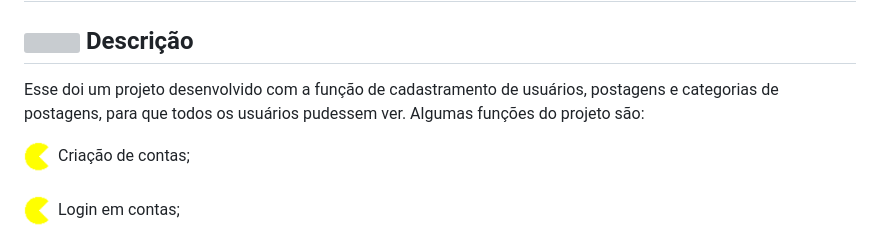
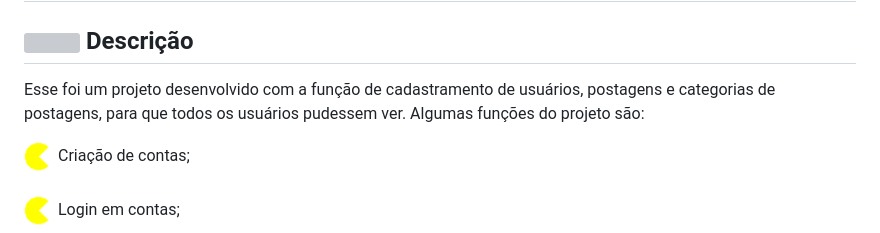
Before and after one commit to ViniSouza001/BlogApp, a Markdown page: README.md, the part around the change. GitHub-like rendering; grey boxes are pictures that could not be loaded.

```diff
--- a/README.md
+++ b/README.md
@@ -1,6 +1,6 @@
 # BlogApp
 ## <img src="./imgs/description.png" width="35px" align="center"> Descrição
-Esse doi um projeto desenvolvido com a função de cadastramento de usuários, postagens e categorias de postagens, para que todos os usuários pudessem ver. Algumas funções do projeto são:
+Esse foi um projeto desenvolvido com a função de cadastramento de usuários, postagens e categorias de postagens, para que todos os usuários pudessem ver. Algumas funções do projeto são:
 <div>
     <img width="30px" align="center" src="./imgs/pac_man.gif">
     Criação de contas;
```
